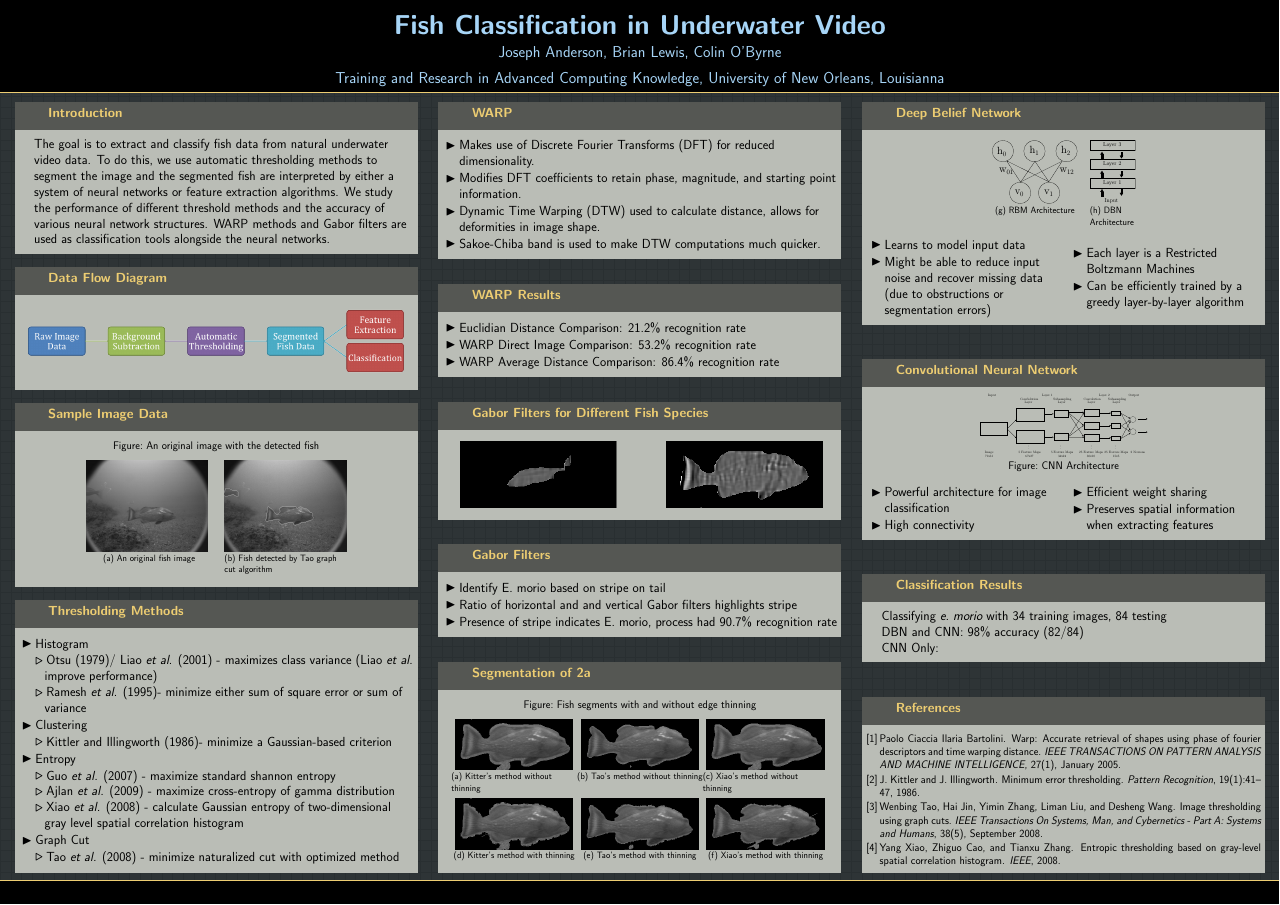
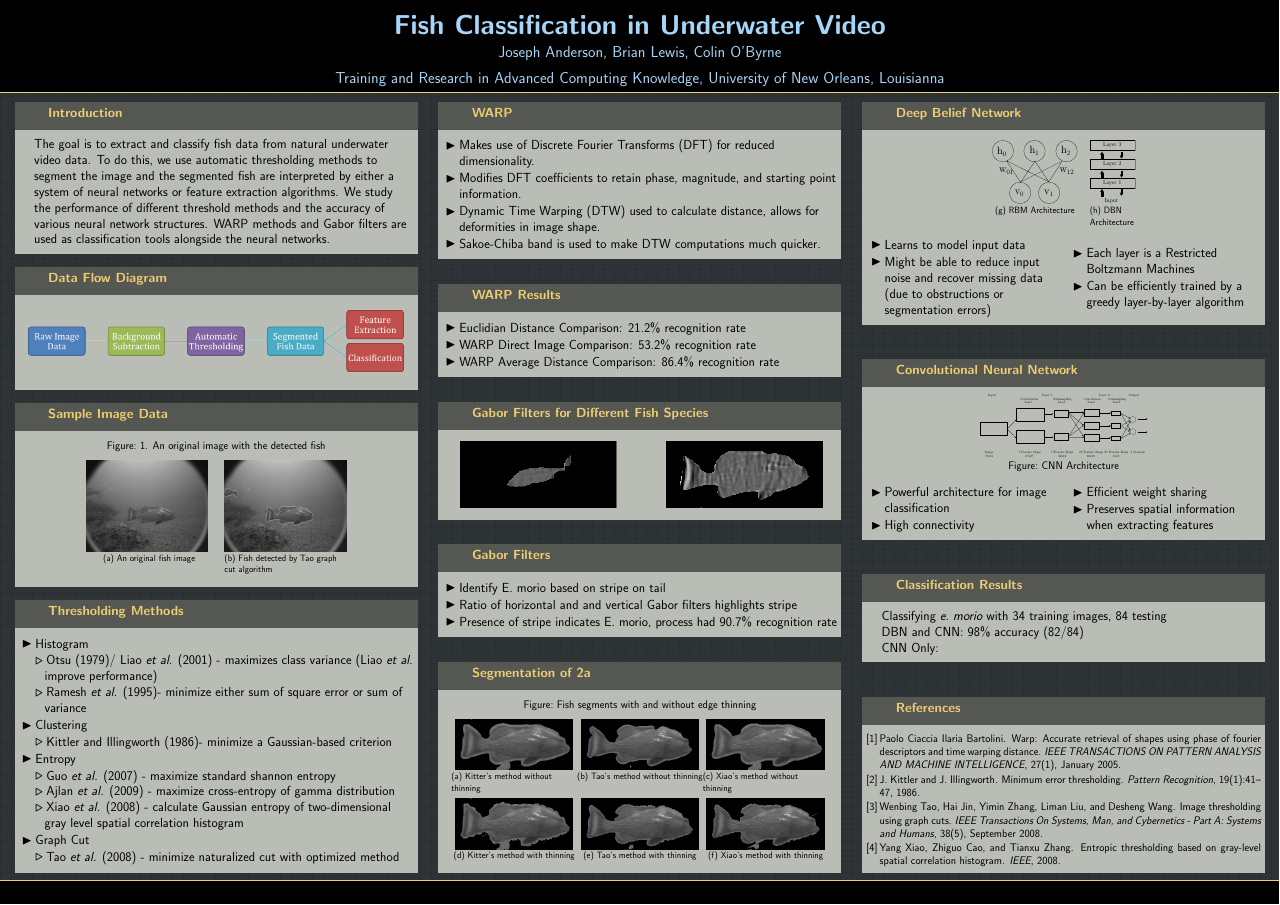
Before and after one commit to jtanderson/Fish-Poster, a LaTeX poster (Poster.tex): the whole page. Compiled offline with pdfLaTeX.

Commit message:
various madhuri changes

```diff
--- a/Poster.tex
+++ b/Poster.tex
@@ -79,7 +79,7 @@
               \centering
               \begin{figure}
                 \centering
-                \caption{An original image with the detected fish}
+                \caption{1. An original image with the detected fish}
                 \subfloat[An original fish image]{\label{fig:originalimage}\includegraphics[scale=0.25]{figures/fishoriginal} } \quad
                 \subfloat[Fish detected by Tao graph cut algorithm]{\includegraphics[scale=0.5]{figures/threshdemo2tao}}
                 \label{fig:origdata}
```
